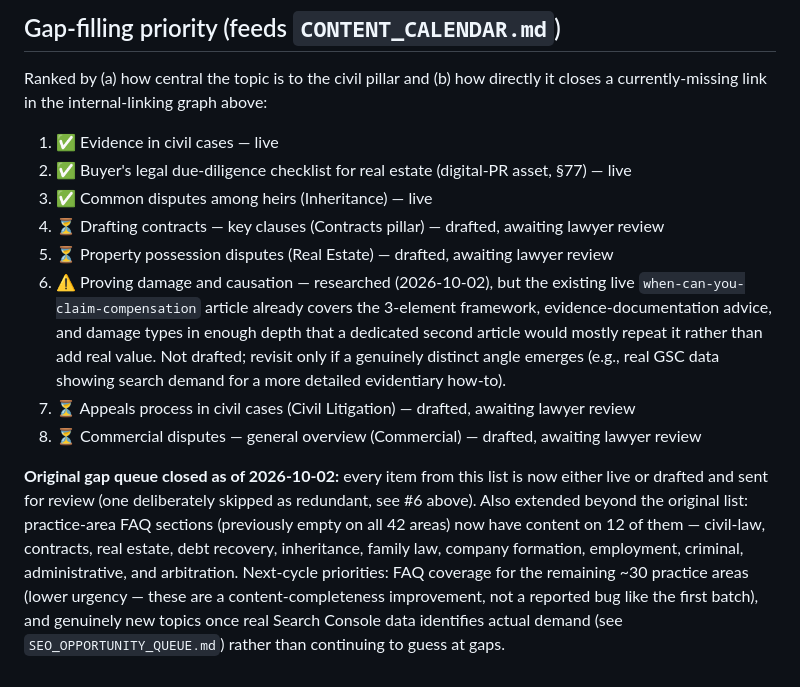
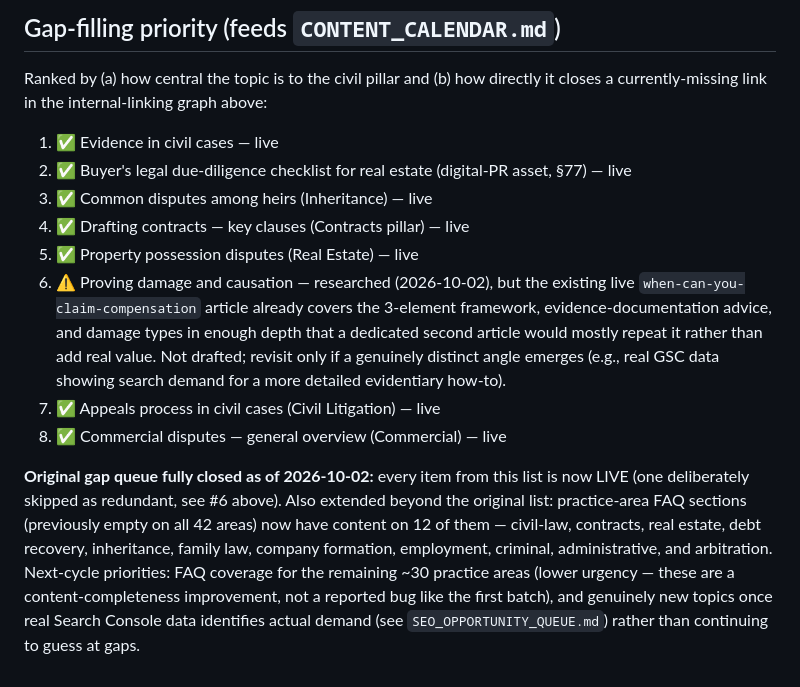
Before and after one commit to hodaharraz1/al-harraz, a Markdown page: CIVIL_AUTHORITY_MAP.md, the part around the change. GitHub-like rendering.

```diff
--- a/CIVIL_AUTHORITY_MAP.md
+++ b/CIVIL_AUTHORITY_MAP.md
@@ -108,10 +108,10 @@ Ranked by (a) how central the topic is to the civil pillar and (b) how directly
 1. ✅ Evidence in civil cases — live
 2. ✅ Buyer's legal due-diligence checklist for real estate (digital-PR asset, §77) — live
 3. ✅ Common disputes among heirs (Inheritance) — live
-4. ⏳ Drafting contracts — key clauses (Contracts pillar) — drafted, awaiting lawyer review
-5. ⏳ Property possession disputes (Real Estate) — drafted, awaiting lawyer review
+4. ✅ Drafting contracts — key clauses (Contracts pillar) — live
+5. ✅ Property possession disputes (Real Estate) — live
 6. ⚠️ Proving damage and causation — researched (2026-10-02), but the existing live `when-can-you-claim-compensation` article already covers the 3-element framework, evidence-documentation advice, and damage types in enough depth that a dedicated second article would mostly repeat it rather than add real value. Not drafted; revisit only if a genuinely distinct angle emerges (e.g., real GSC data showing search demand for a more detailed evidentiary how-to).
-7. ⏳ Appeals process in civil cases (Civil Litigation) — drafted, awaiting lawyer review
-8. ⏳ Commercial disputes — general overview (Commercial) — drafted, awaiting lawyer review
+7. ✅ Appeals process in civil cases (Civil Litigation) — live
+8. ✅ Commercial disputes — general overview (Commercial) — live
 
-**Original gap queue closed as of 2026-10-02:** every item from this list is now either live or drafted and sent for review (one deliberately skipped as redundant, see #6 above). Also extended beyond the original list: practice-area FAQ sections (previously empty on all 42 areas) now have content on 12 of them — civil-law, contracts, real estate, debt recovery, inheritance, family law, company formation, employment, criminal, administrative, and arbitration. Next-cycle priorities: FAQ coverage for the remaining ~30 practice areas (lower urgency — these are a content-completeness improvement, not a reported bug like the first batch), and genuinely new topics once real Search Console data identifies actual demand (see `SEO_OPPORTUNITY_QUEUE.md`) rather than continuing to guess at gaps.
+**Original gap queue fully closed as of 2026-10-02:** every item from this list is now LIVE (one deliberately skipped as redundant, see #6 above). Also extended beyond the original list: practice-area FAQ sections (previously empty on all 42 areas) now have content on 12 of them — civil-law, contracts, real estate, debt recovery, inheritance, family law, company formation, employment, criminal, administrative, and arbitration. Next-cycle priorities: FAQ coverage for the remaining ~30 practice areas (lower urgency — these are a content-completeness improvement, not a reported bug like the first batch), and genuinely new topics once real Search Console data identifies actual demand (see `SEO_OPPORTUNITY_QUEUE.md`) rather than continuing to guess at gaps.
```
Also changed, not shown: CONTENT_CALENDAR_30_DAY.md (+5 -5 lines), SEO_WEEKLY_OPERATIONS.md (+5 -5 lines).
